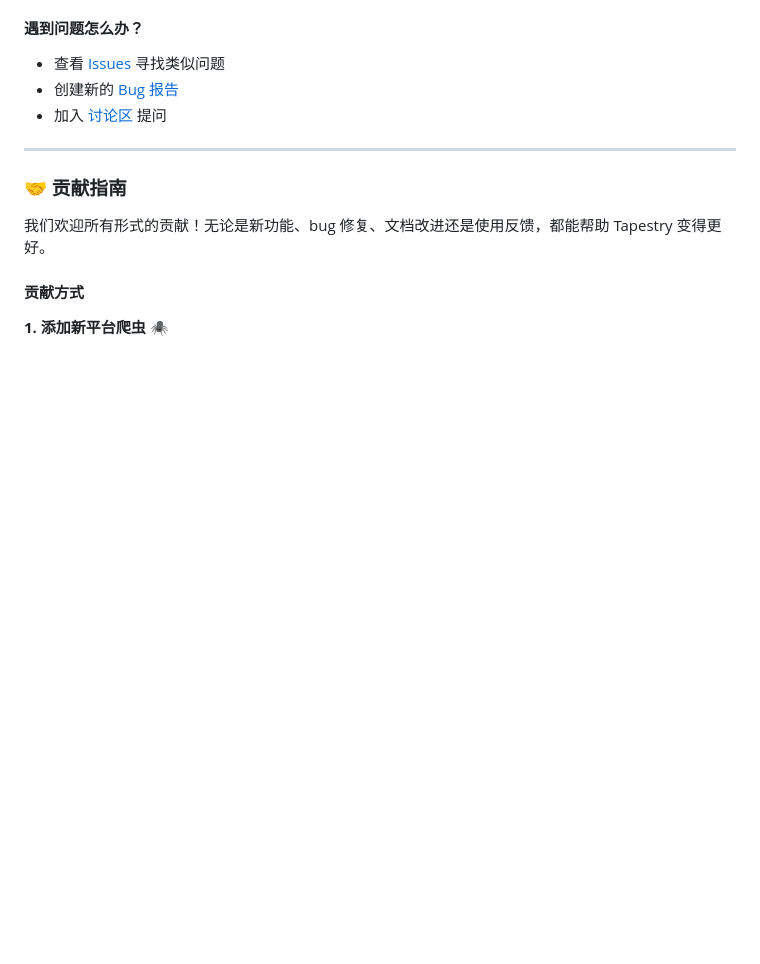
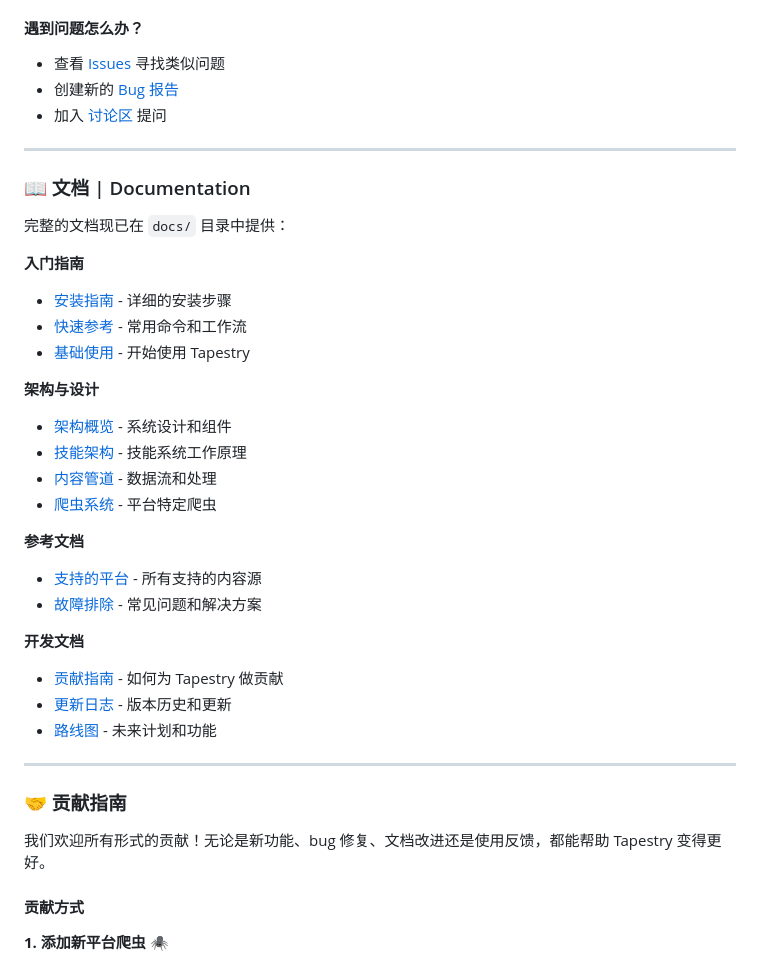
Before and after one commit to NatsuFox/Tapestry, a Markdown page: README.md, the part around the change. GitHub-like rendering; blank space fills up the shorter version.

```diff
--- a/README.md
+++ b/README.md
@@ -419,6 +419,32 @@ Tapestry 尊重平台的速率限制和 robots.txt。对于公开内容，风险
 - 查看 [Issues](https://github.com/your-username/Tapestry/issues) 寻找类似问题
 - 创建新的 [Bug 报告](https://github.com/your-username/Tapestry/issues/new?template=bug_report.md)
 - 加入 [讨论区](https://github.com/your-username/Tapestry/discussions) 提问
+
+---
+
+### 📖 文档 | Documentation
+
+完整的文档现已在 `docs/` 目录中提供：
+
+**入门指南**
+- [安装指南](docs/installation.md) - 详细的安装步骤
+- [快速参考](docs/quick-reference.md) - 常用命令和工作流
+- [基础使用](docs/guides/basic-usage.md) - 开始使用 Tapestry
+
+**架构与设计**
+- [架构概览](docs/architecture/overview.md) - 系统设计和组件
+- [技能架构](docs/architecture/skill-architecture.md) - 技能系统工作原理
+- [内容管道](docs/architecture/content-pipeline.md) - 数据流和处理
+- [爬虫系统](docs/architecture/crawlers.md) - 平台特定爬虫
+
+**参考文档**
+- [支持的平台](docs/reference/platforms.md) - 所有支持的内容源
+- [故障排除](docs/reference/troubleshooting.md) - 常见问题和解决方案
+
+**开发文档**
+- [贡献指南](CONTRIBUTING.md) - 如何为 Tapestry 做贡献
+- [更新日志](CHANGELOG.md) - 版本历史和更新
+- [路线图](ROADMAP.md) - 未来计划和功能
 
 ---
 
```
Also changed, not shown: ROADMAP.md (+126 -6 lines).
